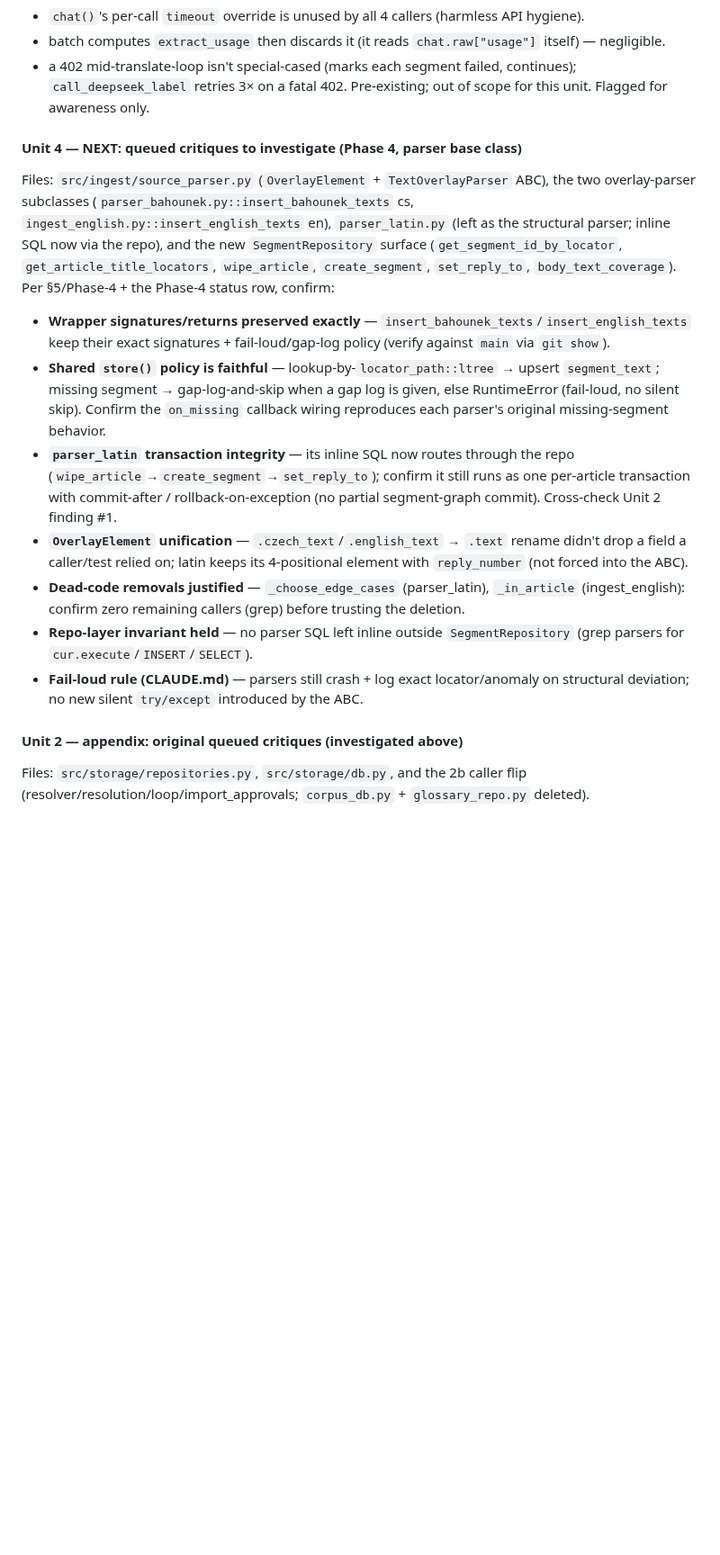
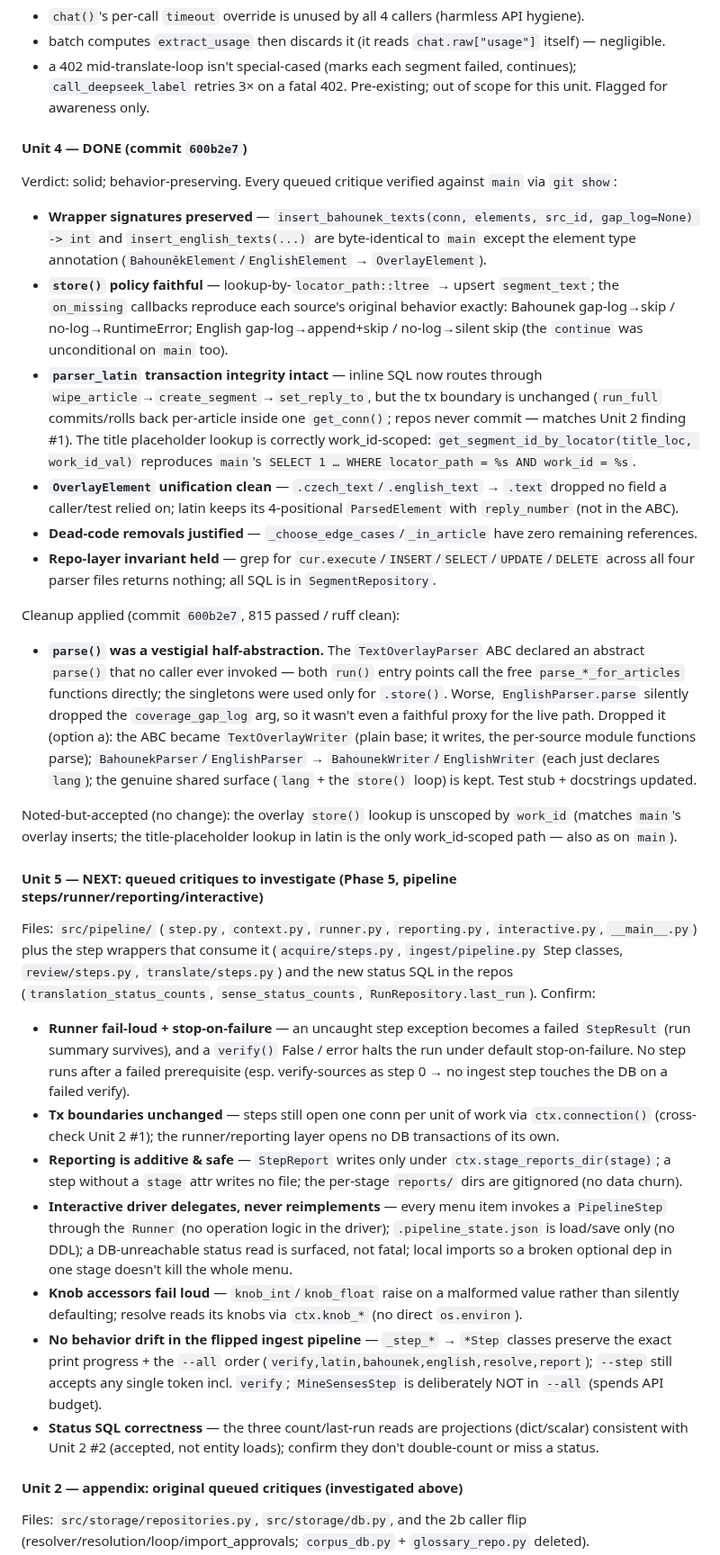
Before and after one commit to dedocibula/aquinas-pipeline, a Markdown page: .claude/refactor_plan.md, the part around one of its changes. Shown at 90% size. Drawn GitHub-style; blank space fills up the shorter version.

Commit message:
docs(refactor): record Unit 4 review done; queue Unit 5 (§10)
Co-Authored-By: Claude Opus 4.8 <noreply@anthropic.com>

```diff
--- a/.claude/refactor_plan.md
+++ b/.claude/refactor_plan.md
@@ -867,28 +867,62 @@ Noted-but-accepted (no change — all PRE-EXISTING, not Phase-3 regressions):
 - a 402 mid-translate-loop isn't special-cased (marks each segment failed, continues); `call_deepseek_label`
   retries 3× on a fatal 402. Pre-existing; out of scope for this unit. Flagged for awareness only.
 
-#### Unit 4 — NEXT: queued critiques to investigate (Phase 4, parser base class)
-Files: `src/ingest/source_parser.py` (`OverlayElement` + `TextOverlayParser` ABC), the two overlay-parser
-subclasses (`parser_bahounek.py::insert_bahounek_texts` cs, `ingest_english.py::insert_english_texts` en),
-`parser_latin.py` (left as the structural parser; inline SQL now via the repo), and the new
-`SegmentRepository` surface (`get_segment_id_by_locator`, `get_article_title_locators`, `wipe_article`,
-`create_segment`, `set_reply_to`, `body_text_coverage`). Per §5/Phase-4 + the Phase-4 status row, confirm:
-- **Wrapper signatures/returns preserved exactly** — `insert_bahounek_texts`/`insert_english_texts` keep
-  their exact signatures + fail-loud/gap-log policy (verify against `main` via `git show`).
-- **Shared `store()` policy is faithful** — lookup-by-`locator_path::ltree` → upsert `segment_text`;
-  missing segment → gap-log-and-skip when a gap log is given, else RuntimeError (fail-loud, no silent skip).
-  Confirm the `on_missing` callback wiring reproduces each parser's original missing-segment behavior.
-- **`parser_latin` transaction integrity** — its inline SQL now routes through the repo
-  (`wipe_article`→`create_segment`→`set_reply_to`); confirm it still runs as one per-article transaction
-  with commit-after / rollback-on-exception (no partial segment-graph commit). Cross-check Unit 2 finding #1.
-- **`OverlayElement` unification** — `.czech_text`/`.english_text` → `.text` rename didn't drop a field a
-  caller/test relied on; latin keeps its 4-positional element with `reply_number` (not forced into the ABC).
-- **Dead-code removals justified** — `_choose_edge_cases` (parser_latin), `_in_article` (ingest_english):
-  confirm zero remaining callers (grep) before trusting the deletion.
-- **Repo-layer invariant held** — no parser SQL left inline outside `SegmentRepository` (grep parsers for
-  `cur.execute`/`INSERT`/`SELECT`).
-- **Fail-loud rule (CLAUDE.md)** — parsers still crash + log exact locator/anomaly on structural deviation;
-  no new silent `try/except` introduced by the ABC.
+#### Unit 4 — DONE (commit `600b2e7`)
+Verdict: solid; behavior-preserving. Every queued critique verified against `main` via `git show`:
+- **Wrapper signatures preserved** — `insert_bahounek_texts(conn, elements, src_id, gap_log=None) -> int`
+  and `insert_english_texts(...)` are byte-identical to `main` except the element type annotation
+  (`BahouněkElement`/`EnglishElement` → `OverlayElement`).
+- **`store()` policy faithful** — lookup-by-`locator_path::ltree` → upsert `segment_text`; the `on_missing`
+  callbacks reproduce each source's original behavior exactly: Bahounek gap-log→skip / no-log→RuntimeError;
+  English gap-log→append+skip / no-log→silent skip (the `continue` was unconditional on `main` too).
+- **`parser_latin` transaction integrity intact** — inline SQL now routes through
+  `wipe_article`→`create_segment`→`set_reply_to`, but the tx boundary is unchanged (`run_full` commits/rolls
+  back per-article inside one `get_conn()`; repos never commit — matches Unit 2 finding #1). The title
+  placeholder lookup is correctly work_id-scoped: `get_segment_id_by_locator(title_loc, work_id_val)`
+  reproduces `main`'s `SELECT 1 … WHERE locator_path = %s AND work_id = %s`.
+- **`OverlayElement` unification clean** — `.czech_text`/`.english_text` → `.text` dropped no field a
+  caller/test relied on; latin keeps its 4-positional `ParsedElement` with `reply_number` (not in the ABC).
+- **Dead-code removals justified** — `_choose_edge_cases`/`_in_article` have zero remaining references.
+- **Repo-layer invariant held** — grep for `cur.execute`/`INSERT`/`SELECT`/`UPDATE`/`DELETE` across all four
+  parser files returns nothing; all SQL is in `SegmentRepository`.
+
+Cleanup applied (commit `600b2e7`, 815 passed / ruff clean):
+- **`parse()` was a vestigial half-abstraction.** The `TextOverlayParser` ABC declared an abstract `parse()`
+  that no caller ever invoked — both `run()` entry points call the free `parse_*_for_articles` functions
+  directly; the singletons were used only for `.store()`. Worse, `EnglishParser.parse` silently dropped the
+  `coverage_gap_log` arg, so it wasn't even a faithful proxy for the live path. Dropped it (option a): the
+  ABC became `TextOverlayWriter` (plain base; it writes, the per-source module functions parse);
+  `BahounekParser`/`EnglishParser` → `BahounekWriter`/`EnglishWriter` (each just declares `lang`); the
+  genuine shared surface (`lang` + the `store()` loop) is kept. Test stub + docstrings updated.
+
+Noted-but-accepted (no change): the overlay `store()` lookup is unscoped by `work_id` (matches `main`'s
+overlay inserts; the title-placeholder lookup in latin is the only work_id-scoped path — also as on `main`).
+
+#### Unit 5 — NEXT: queued critiques to investigate (Phase 5, pipeline steps/runner/reporting/interactive)
+Files: `src/pipeline/` (`step.py`, `context.py`, `runner.py`, `reporting.py`, `interactive.py`, `__main__.py`)
+plus the step wrappers that consume it (`acquire/steps.py`, `ingest/pipeline.py` Step classes,
+`review/steps.py`, `translate/steps.py`) and the new status SQL in the repos
+(`translation_status_counts`, `sense_status_counts`, `RunRepository.last_run`). Confirm:
+- **Runner fail-loud + stop-on-failure** — an uncaught step exception becomes a failed `StepResult` (run
+  summary survives), and a `verify()` False / error halts the run under default stop-on-failure. No step
+  runs after a failed prerequisite (esp. verify-sources as step 0 → no ingest step touches the DB on a
+  failed verify).
+- **Tx boundaries unchanged** — steps still open one conn per unit of work via `ctx.connection()`
+  (cross-check Unit 2 #1); the runner/reporting layer opens no DB transactions of its own.
+- **Reporting is additive & safe** — `StepReport` writes only under `ctx.stage_reports_dir(stage)`; a step
+  without a `stage` attr writes no file; the per-stage `reports/` dirs are gitignored (no data churn).
+- **Interactive driver delegates, never reimplements** — every menu item invokes a `PipelineStep` through
+  the `Runner` (no operation logic in the driver); `.pipeline_state.json` is load/save only (no DDL); a
+  DB-unreachable status read is surfaced, not fatal; local imports so a broken optional dep in one stage
+  doesn't kill the whole menu.
+- **Knob accessors fail loud** — `knob_int`/`knob_float` raise on a malformed value rather than silently
+  defaulting; resolve reads its knobs via `ctx.knob_*` (no direct `os.environ`).
+- **No behavior drift in the flipped ingest pipeline** — `_step_*` → `*Step` classes preserve the exact
+  print progress + the `--all` order (`verify,latin,bahounek,english,resolve,report`); `--step` still
+  accepts any single token incl. `verify`; `MineSensesStep` is deliberately NOT in `--all` (spends API
+  budget).
+- **Status SQL correctness** — the three count/last-run reads are projections (dict/scalar) consistent with
+  Unit 2 #2 (accepted, not entity loads); confirm they don't double-count or miss a status.
 
 #### Unit 2 — appendix: original queued critiques (investigated above)
 Files: `src/storage/repositories.py`, `src/storage/db.py`, and the 2b caller flip
```
Also changed, not shown: other parts of .claude/refactor_plan.md (+5 -4 lines).
